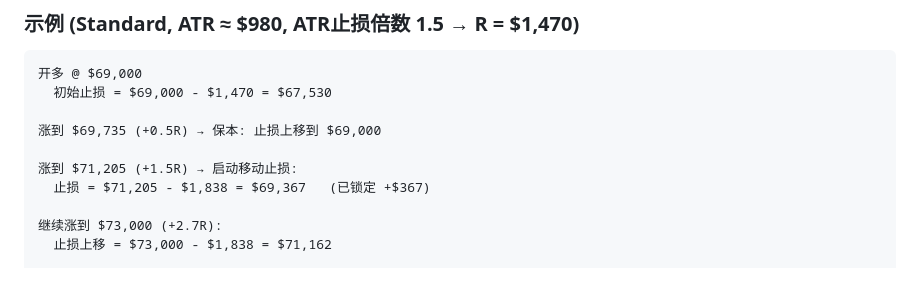
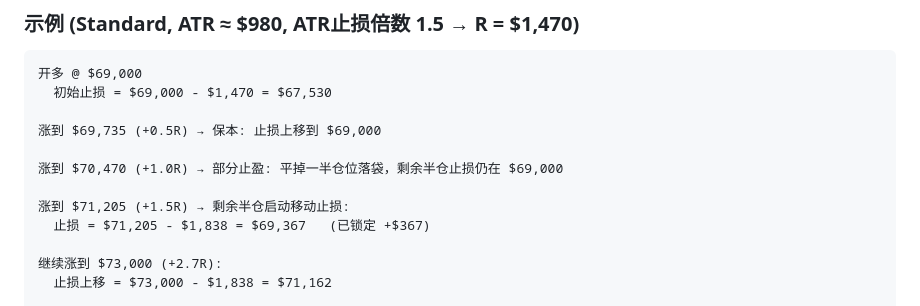
Before and after one commit to AntonioSu/quant_bitcoin, a Markdown page: README.md, the part around one of its changes. Rendered like a GitHub page; blank space fills up the shorter version.

```diff
--- a/README.md
+++ b/README.md
@@ -322,7 +371,9 @@ curl "http://localhost:8088/api/exchange-netflow?limit=30"
 
 涨到 $69,735 (+0.5R) → 保本: 止损上移到 $69,000
 
-涨到 $71,205 (+1.5R) → 启动移动止损:
+涨到 $70,470 (+1.0R) → 部分止盈: 平掉一半仓位落袋，剩余半仓止损仍在 $69,000
+
+涨到 $71,205 (+1.5R) → 剩余半仓启动移动止损:
   止损 = $71,205 - $1,838 = $69,367   (已锁定 +$367)
 
 继续涨到 $73,000 (+2.7R):
```
Also changed, not shown: other parts of README.md (+52 -3 lines).
